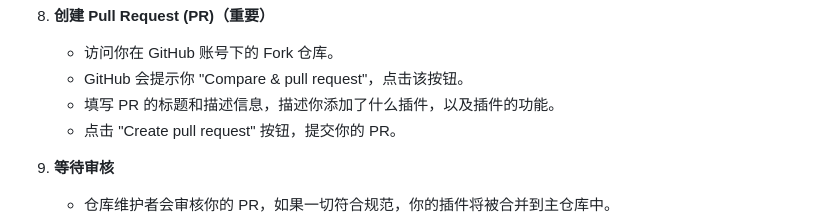
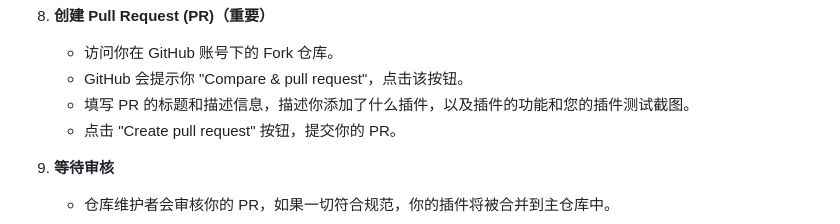
Before and after one commit to wwwaaa123122/Jianer_Plugins_Index, a Markdown page: README.md, the part around the change. GitHub-like rendering.

```diff
--- a/README.md
+++ b/README.md
@@ -65,7 +65,7 @@
 8.  **创建 Pull Request (PR)（重要）**
     *   访问你在 GitHub 账号下的 Fork 仓库。
     *   GitHub 会提示你 "Compare & pull request"，点击该按钮。
-    *   填写 PR 的标题和描述信息，描述你添加了什么插件，以及插件的功能。
+    *   填写 PR 的标题和描述信息，描述你添加了什么插件，以及插件的功能和您的插件测试截图。
     *   点击 "Create pull request" 按钮，提交你的 PR。
 
 9.  **等待审核**
```
